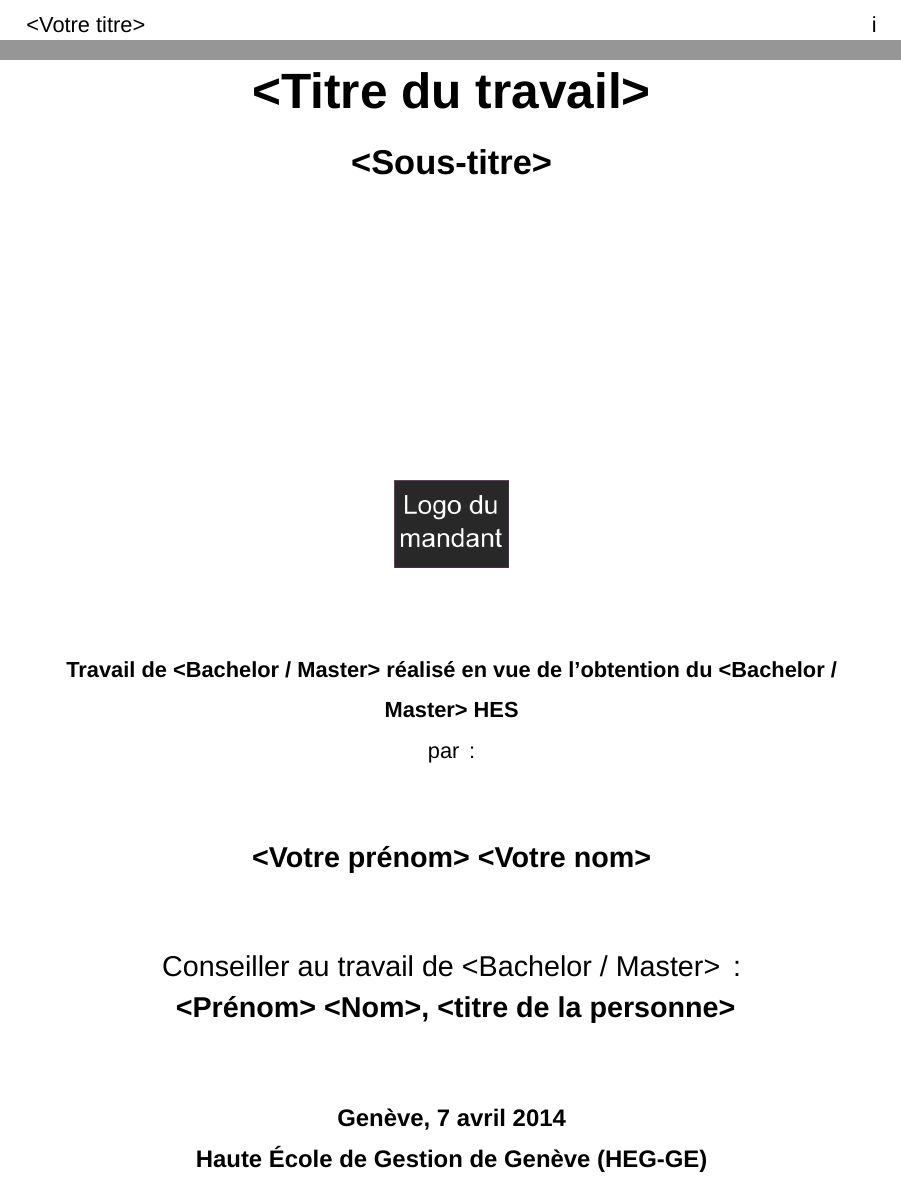
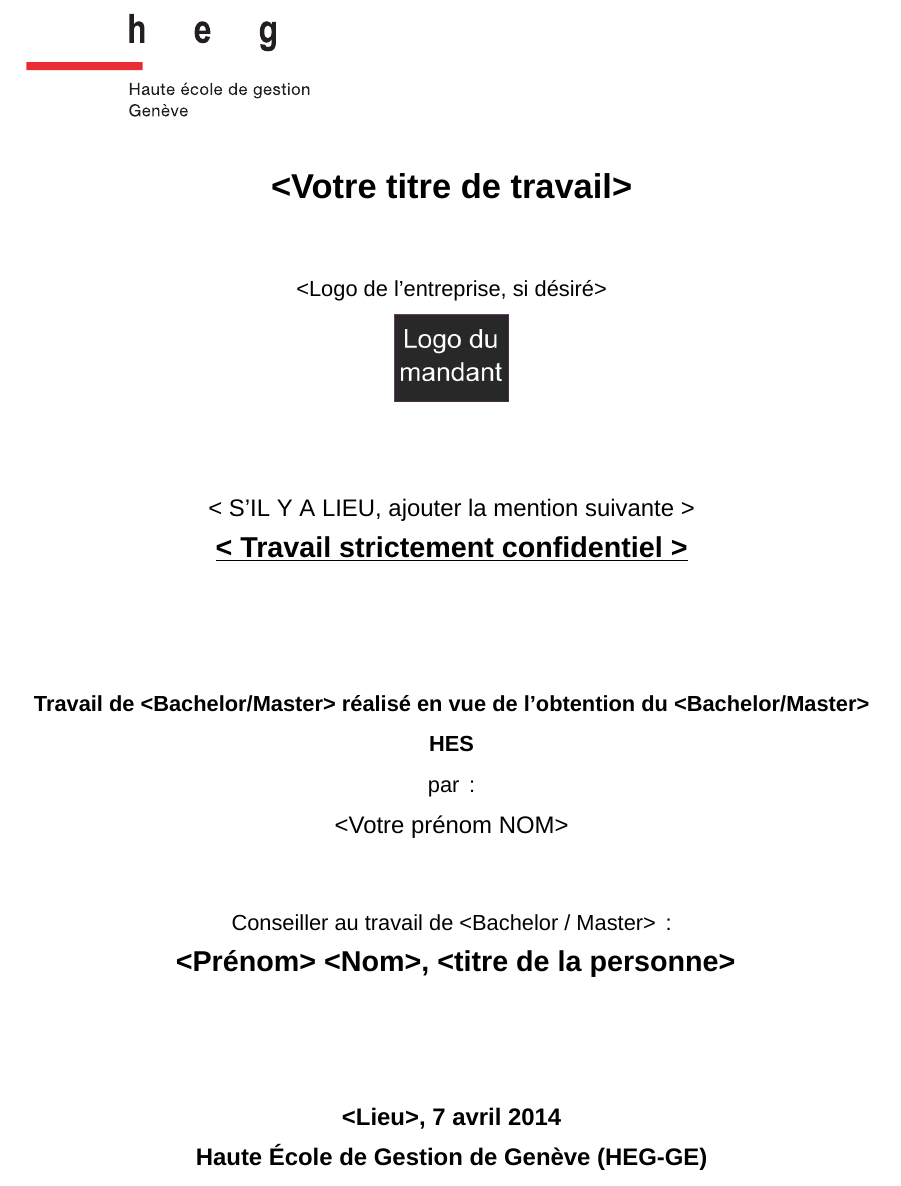
Before and after one commit to iGormilhit/model-td, a LaTeX document (2014-03-24_template_td.tex, which reads includes/001-titre.tex, includes/001b-titre.tex, preambule/footerheader.tex): two parts of pages 1 and 2 of 10 before the commit and part of page 1 of 8 after it, the two joined at a grey line, cut at the place of the change. Compiled offline with XeLaTeX; a missing font is replaced by an installed copy or a similar font.

Commit message:
Amélioration page de titre, metadata footer

```diff
--- a/2014-03-24_template_td.tex
+++ b/2014-03-24_template_td.tex
@@ -11,7 +11,7 @@
 	%\input{preambule/customtoc}				% table des matières adaptée
 	\input{preambule/footerheader}				% en-têtes et pied-de page
 	\input{preambule/hegconstraints}			% différentes contraintes
-	%\input{preambule/metadata}
+	\input{preambule/metadata}
 
 
 
--- a/includes/001-titre.tex
+++ b/includes/001-titre.tex
@@ -13,8 +14,5 @@
-\date{\vspace{0.2cm}}
+\end{figure}
 
 \maketitle
-\noindent \begin{center}
-\includegraphics[width=2cm]{images/logo-mandant.png}				% Insérer le logo de votre mandant éventuel ici. Gérer la taille.
-\par\end{center}{\Large \par}
+\vspace{0cm}
 
-\date{\vspace{4cm}
@@ -22,3 +23,11 @@
+\end{figure}
+
+\noindent
+	\begin{center}
+		< S'IL Y A LIEU, ajouter la mention suivante >\\
+		\textbf{\Large{ \textsc{ \underline{< Travail strictement confidentiel >}}}}
+	\end{center}
+\par
 
 \noindent \begin{center}
 \textbf{Travail de <Bachelor / Master> réalisé en vue de l’obtention du <Bachelor / Master>
@@ -34,8 +43,7 @@ par\textbf{\,}:
 \textbf{\Large{} <Prénom> \textsc{<Nom>}, <titre de la personne>}
 \par\end{center}{\Large \par}
 
-\date{\vfill{}
-}
+%\date{\vfill{}}
 
 \noindent \begin{center}
 \textbf{\large Genève, \today{}}\\
--- /dev/null
+++ b/includes/001b-titre.tex
@@ -0,0 +1,44 @@
+% Titre
+
+\makeatletter	% permet d'utiliser les commandes \@ pour reprendre les données du fichier metadata.tex
+	\begin{titlepage}
+
+		\begin{figure}[H]
+			\includegraphics[width=5cm]{images/heg-logo.eps}
+		\end{figure}
+
+		\begin{center}
+
+			{\LARGE \textbf{\@title}} \\
+
+			\vspace{1cm}
+
+			<Logo de l'entreprise, si désiré>\\	% supprimer les lignes non nécessaires le cas échéant
+
+			\vspace{.2cm}
+
+			\includegraphics[width=2cm]{images/logo-mandant.png}
+
+			\vspace{1cm}
+			\vfill
+
+			{\large < S'IL Y A LIEU, ajouter la mention suivante >}
+				\textbf{\Large{ \textsc{ \underline{< Travail strictement confidentiel >}}}}\\
+
+			\vspace{2cm}
+
+			\textbf{Travail de <Bachelor/Master> réalisé en vue de l’obtention du <Bachelor/Master> HES}\\
+				par\textbf{\,}:\\
+				{\large \@author} \\
+
+			\vspace{1cm}
+      \vfill
+
+			Conseiller au travail de <Bachelor / Master>\,:\\
+				\textbf{\Large{} <Prénom> \textsc{<Nom>}, <titre de la personne>}\\
+
+			\vspace{2cm}
+			\vfill
+
+			\textbf{\large <Lieu>, \today{}}\\
+				\textbf{\large Haute École de Gestion de Genève (HEG-GE)}\\
@@ -0,0 +55,5 @@
+	\end{titlepage}
+\makeatother
+
+\thispagestyle{empty}
+\styleCenter		% détermine le centrage des titres non-numérotés
--- a/preambule/footerheader.tex
+++ b/preambule/footerheader.tex
@@ -2,7 +2,7 @@
 % En tete et pied de page HEG
 % ------------------------------------------------------------------------------
 
-
+\makeatletter
 \pagenumbering{roman}
 %\let\myTABLES\listoffigures
 %\renewcommand\listoffigures{%
@@ -15,10 +15,11 @@
 \fancyhead[RO]{} %\rightmark
 \fancyhead[LE]{}
 \fancyhead[RE]{} %\rightmark
-\fancyfoot[LO,RE]{<Votre titre>\\ <Votre prénom> \textsc{<Votre nom>}}
+\fancyfoot[LO,RE]{\@title \\ \@author}
 \fancyfoot[LE,RO]{\thepage}
 \fancyfoot[CE,CO]{}
 
 \renewcommand{\headrulewidth}{0pt}
 \renewcommand\footrulewidth{0.5pt}
 \renewcommand\footrule{\hrule\kern0.5pt\hrule\kern6.0pt}
+\makeatother
--- a/preambule/metadata.tex
+++ b/preambule/metadata.tex
@@ -1,3 +1,3 @@
-\title{<Votre titre de travail}
-\author{<Votre prénom Nom>}
+\title{<Votre titre de travail>}
+\author{<Votre prénom NOM>}
 \date{}
```
Also changed, not shown: includes/004-resume.tex (+1 -1 lines), includes/006-intro.tex (+1 -1 lines), 2014-03-24_template_td.tex (2 more changed lines), includes/001-titre.tex (22 more changed lines), includes/001b-titre.tex (10 more changed lines).
